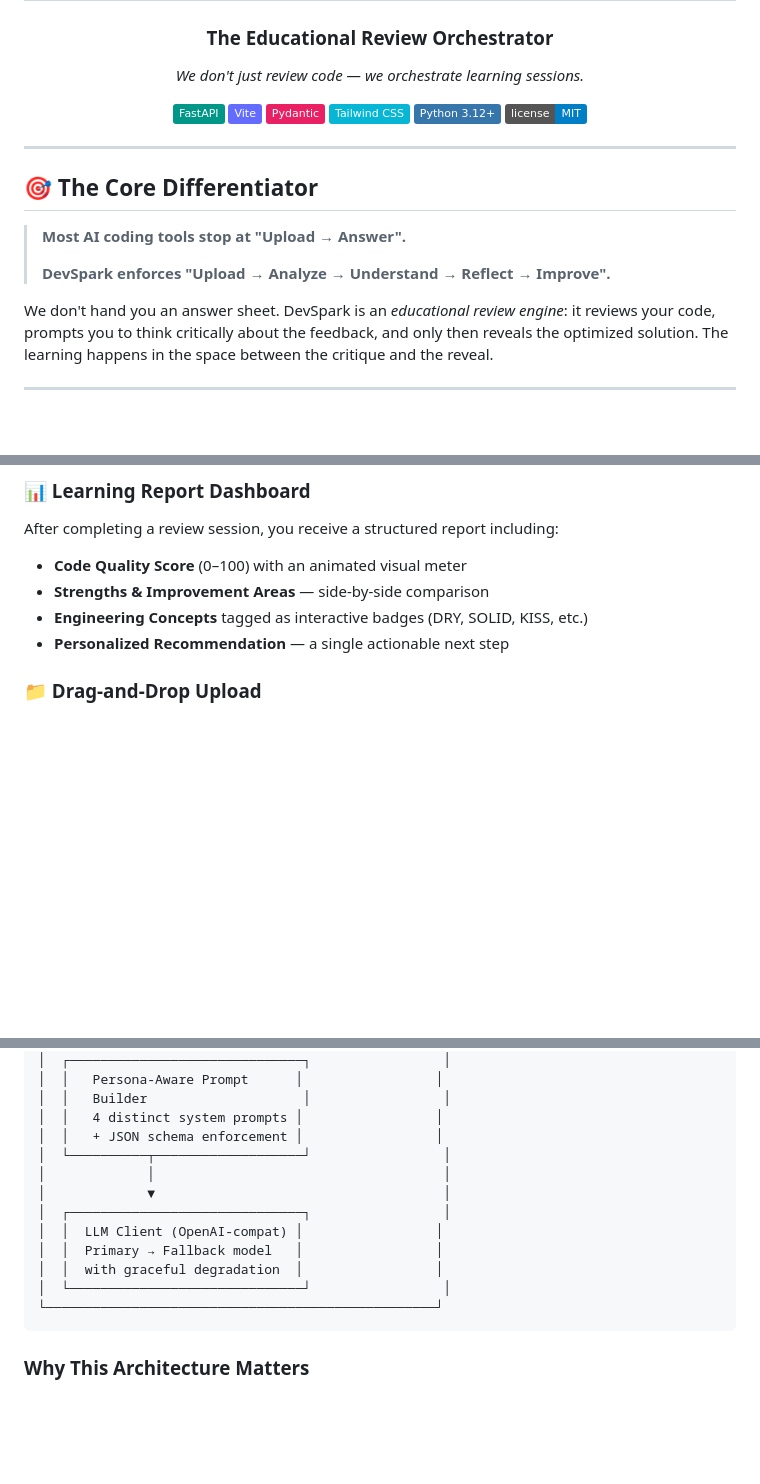
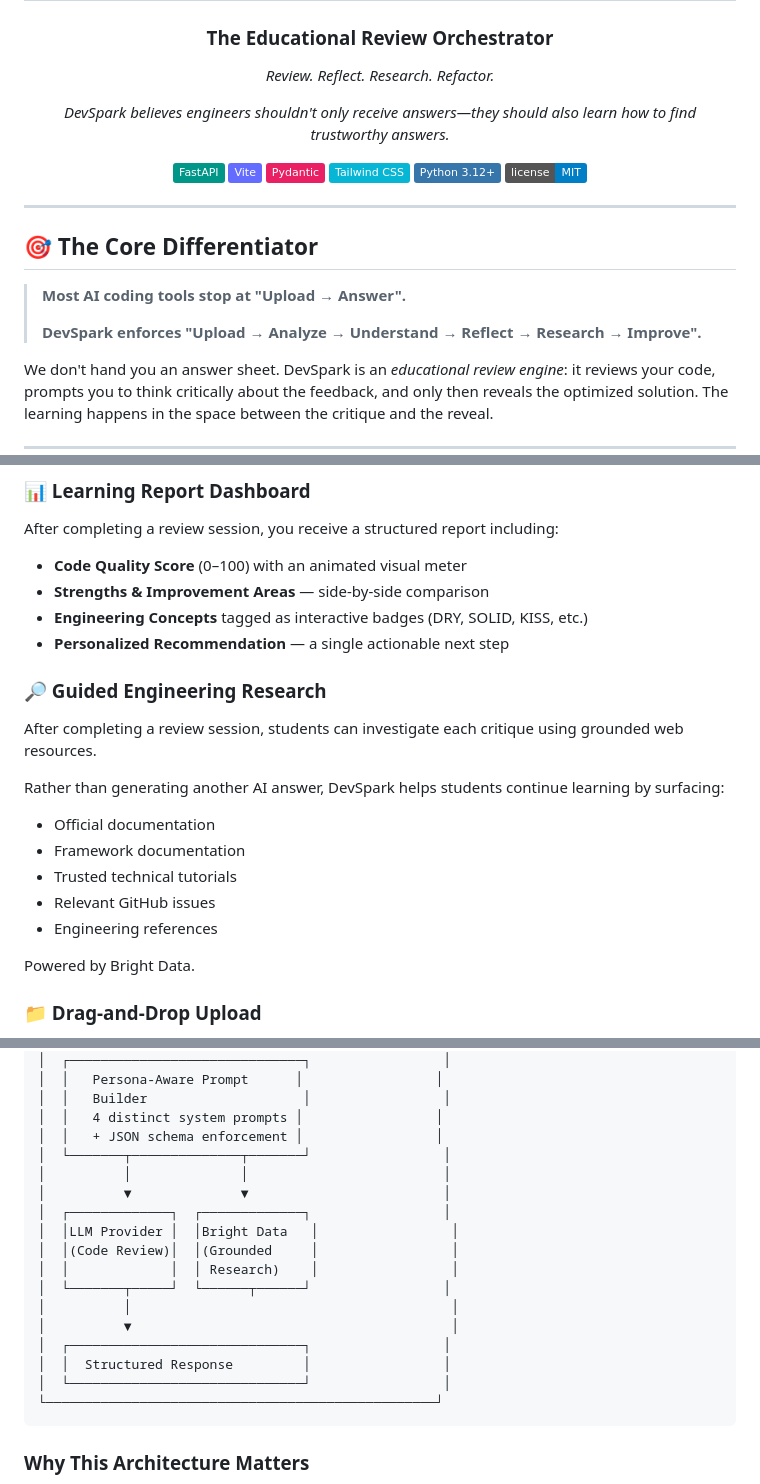
Before and after one commit to jairusgadmeneses/DevSpark, a Markdown page: README.md, 3 parts joined by grey strips. Drawn GitHub-style; badges without logos; blank space fills up the shorter version.

Commit message:
conductor-sync-2026-08-06--08-08-53

````diff
--- a/README.md
+++ b/README.md
@@ -2,7 +2,11 @@
 <h3 align="center">The Educational Review Orchestrator</h3>
 
 <p align="center">
-  <em>We don't just review code — we orchestrate learning sessions.</em>
+  <em>Review. Reflect. Research. Refactor.</em>
+</p>
+
+<p align="center">
+  <em>DevSpark believes engineers shouldn't only receive answers—they should also learn how to find trustworthy answers.</em>
 </p>
 
 <p align="center">
@@ -20,7 +24,7 @@
 
 > **Most AI coding tools stop at "Upload → Answer".**
 >
-> **DevSpark enforces "Upload → Analyze → Understand → Reflect → Improve".**
+> **DevSpark enforces "Upload → Analyze → Understand → Reflect → Research → Improve".**
 
 We don't hand you an answer sheet. DevSpark is an *educational review engine*: it reviews your code, prompts you to think critically about the feedback, and only then reveals the optimized solution. The learning happens in the space between the critique and the reveal.
 
@@ -51,6 +55,18 @@ After completing a review session, you receive a structured report including:
 - **Strengths & Improvement Areas** — side-by-side comparison
 - **Engineering Concepts** tagged as interactive badges (DRY, SOLID, KISS, etc.)
 - **Personalized Recommendation** — a single actionable next step
+
+### 🔎 Guided Engineering Research
+After completing a review session, students can investigate each critique using grounded web resources.
+
+Rather than generating another AI answer, DevSpark helps students continue learning by surfacing:
+- Official documentation
+- Framework documentation
+- Trusted technical tutorials
+- Relevant GitHub issues
+- Engineering references
+
+Powered by Bright Data.
 
 ### 📁 Drag-and-Drop Upload
 Drop a file or paste code directly. Auto-detects language from file extension and pre-selects the corresponding language option.
@@ -91,13 +107,18 @@ Drop a file or paste code directly. Auto-detects language from file extension an
 │  │   Builder                    │                 │
 │  │   4 distinct system prompts │                 │
 │  │   + JSON schema enforcement │                 │
-│  └──────────┬───────────────────┘                 │
-│             │                                     │
-│             ▼                                     │
+│  └───────┬──────────────┬───────┘                 │
+│          │              │                         │
+│          ▼              ▼                         │
+│  ┌─────────────┐  ┌─────────────┐                 │
+│  │LLM Provider │  │Bright Data   │                 │
+│  │(Code Review)│  │(Grounded     │                 │
+│  │             │  │ Research)    │                 │
+│  └───────┬─────┘  └──────┬──────┘                 │
+│          │                                         │
+│          ▼                                         │
 │  ┌──────────────────────────────┐                 │
-│  │  LLM Client (OpenAI-compat) │                 │
-│  │  Primary → Fallback model   │                 │
-│  │  with graceful degradation  │                 │
+│  │  Structured Response         │                 │
 │  └──────────────────────────────┘                 │
 └──────────────────────────────────────────────────┘
 ```
````
Also changed, not shown: other parts of README.md (+1 -1 lines).
